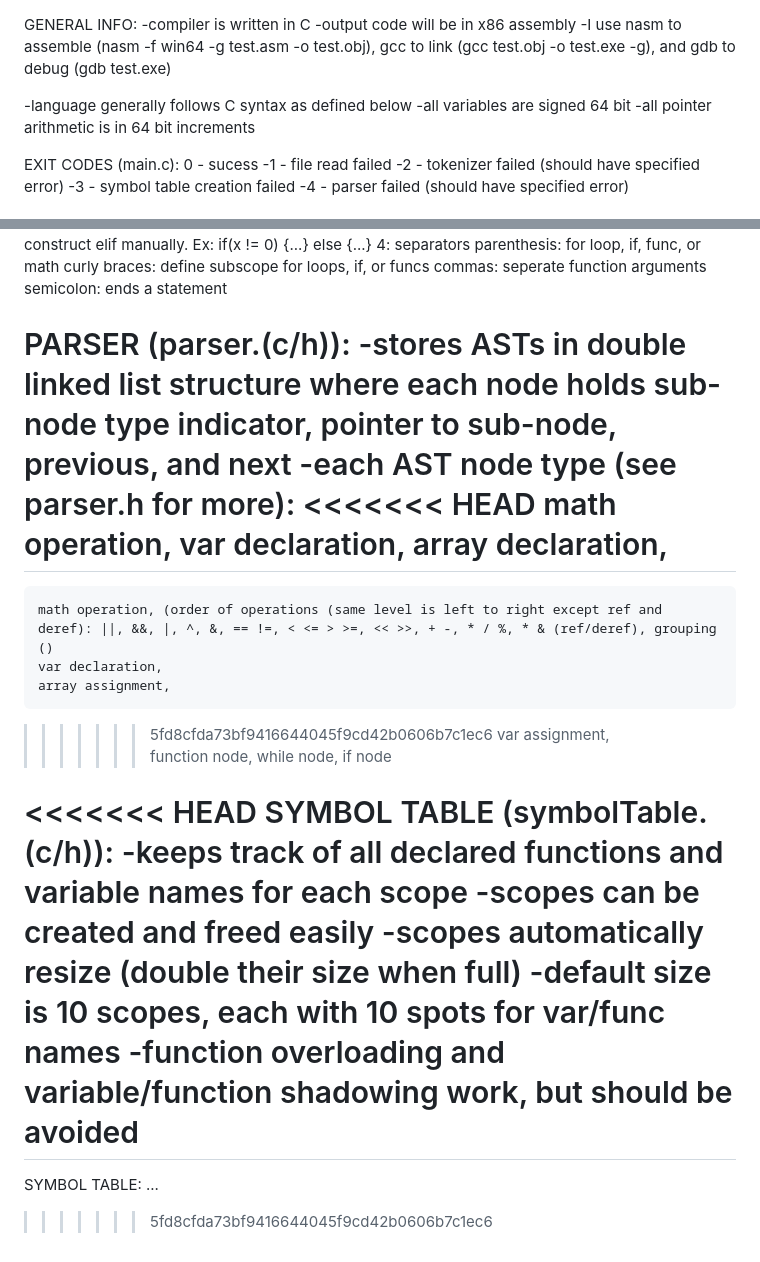
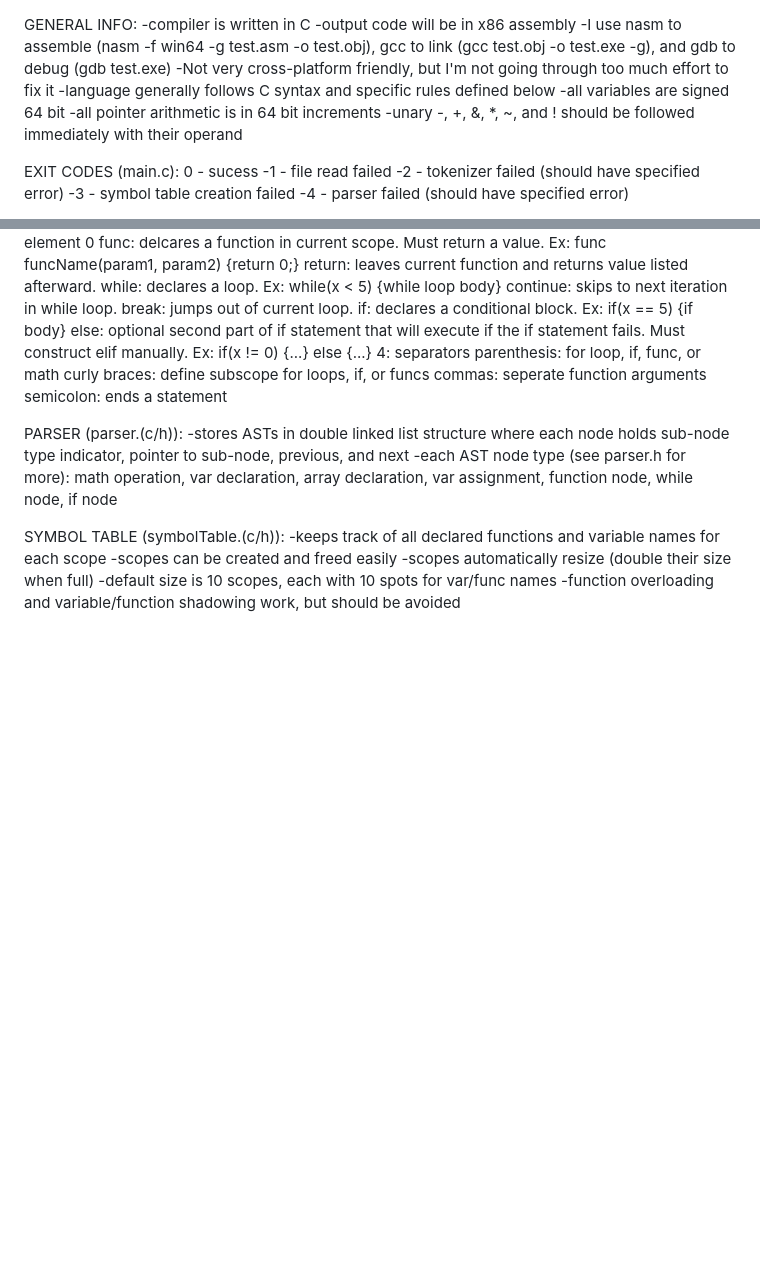
Before and after one commit to ElliotBruhl/CequalsCompiler, a Markdown page: ReadME.md, 2 parts joined by grey strips. Drawn GitHub-style; blank space fills up the shorter version.

Commit message:
parsing math is hard

```diff
--- a/ReadME.md
+++ b/ReadME.md
@@ -2,10 +2,11 @@ GENERAL INFO:
   -compiler is written in C
   -output code will be in x86 assembly
     -I use nasm to assemble (nasm -f win64 -g test.asm -o test.obj), gcc to link (gcc test.obj -o test.exe -g), and gdb to debug (gdb test.exe)
-
-  -language generally follows C syntax as defined below
+    -Not very cross-platform friendly, but I'm not going through too much effort to fix it
+  -language generally follows C syntax and specific rules defined below
   -all variables are signed 64 bit
   -all pointer arithmetic is in 64 bit increments
+  -unary -, +, &, *, ~, and ! should be followed immediately with their operand
 
 EXIT CODES (main.c):
   0 - sucess
@@ -54,28 +55,17 @@ TOKENIZER (in tokenizer.(c/h)):
 PARSER (parser.(c/h)):
   -stores ASTs in double linked list structure where each node holds sub-node type indicator, pointer to sub-node, previous, and next
   -each AST node type (see parser.h for more):
-<<<<<<< HEAD
     math operation,
     var declaration,
     array declaration,
-=======
-    math operation, (order of operations (same level is left to right except ref and deref): ||, &&, |, ^, &, == !=, < <= > >=, << >>, + -, * / %, * & (ref/deref), grouping ()
-    var declaration,
-    array assignment,
->>>>>>> 5fd8cfda73bf9416644045f9cd42b0606b7c1ec6
     var assignment,
     function node,
     while node,
     if node
 
-<<<<<<< HEAD
 SYMBOL TABLE (symbolTable.(c/h)):
   -keeps track of all declared functions and variable names for each scope
   -scopes can be created and freed easily
   -scopes automatically resize (double their size when full)
   -default size is 10 scopes, each with 10 spots for var/func names
   -function overloading and variable/function shadowing work, but should be avoided
-=======
-SYMBOL TABLE:
-...
->>>>>>> 5fd8cfda73bf9416644045f9cd42b0606b7c1ec6
```
